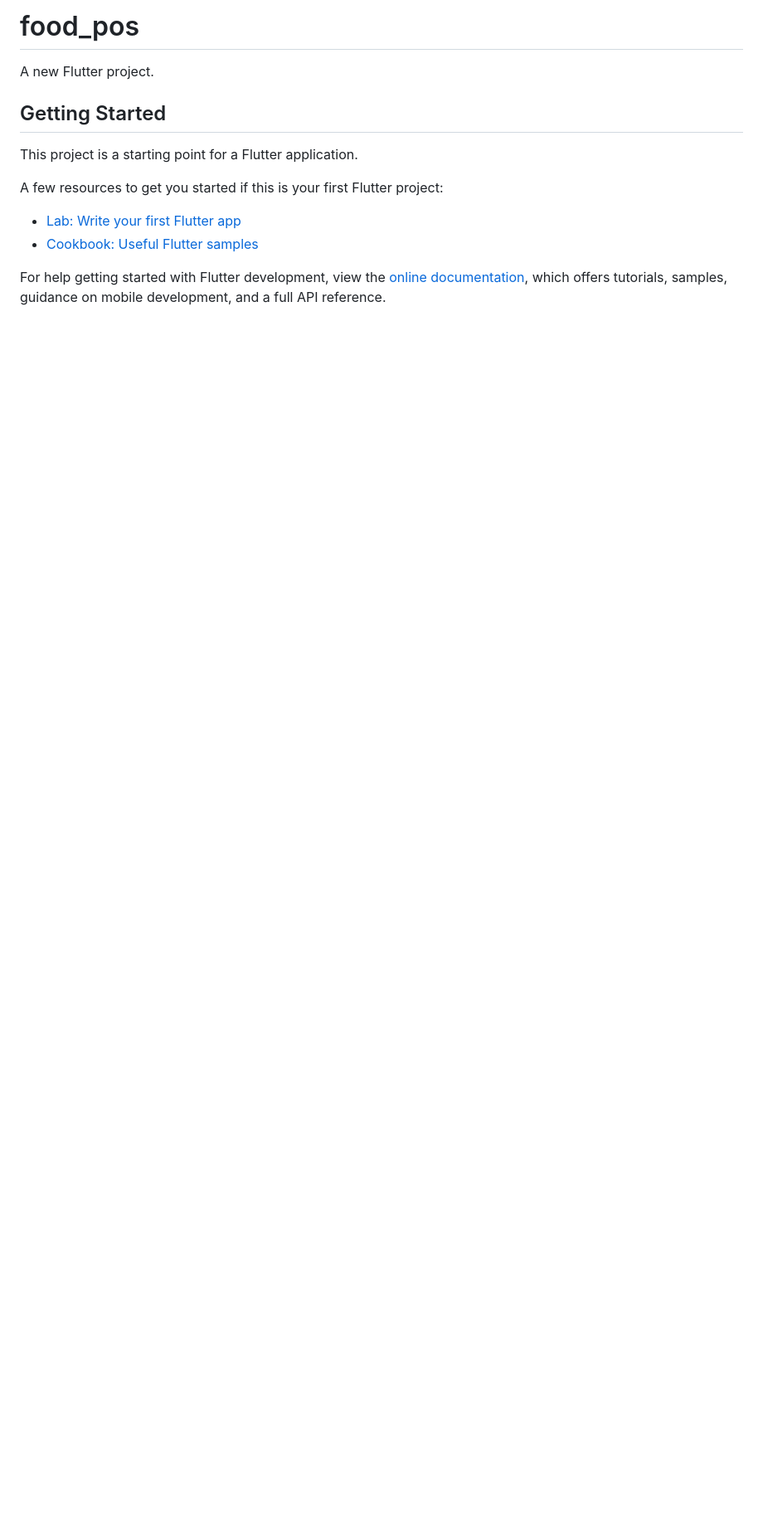
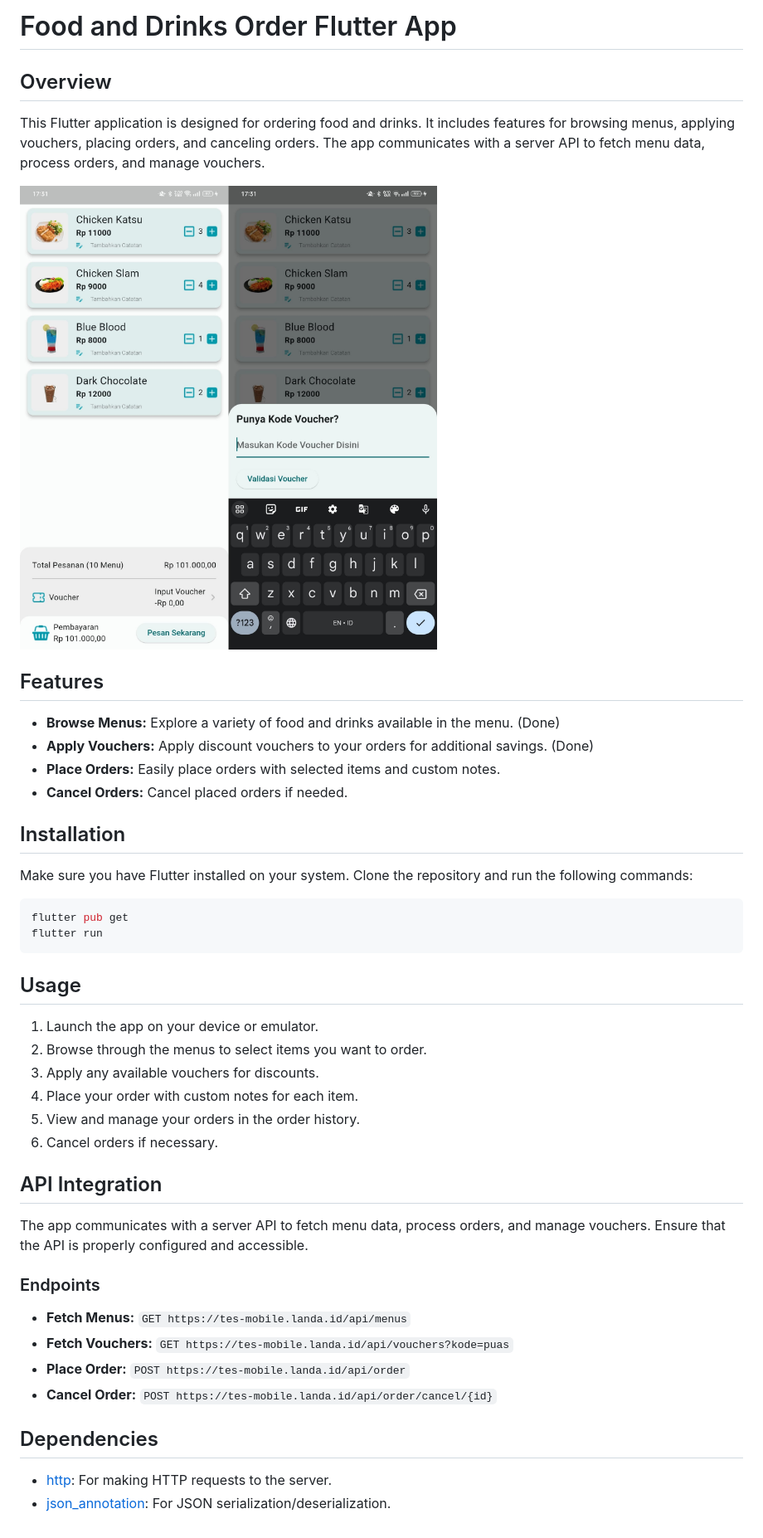
Before and after one commit to whyaji/food-pos-flutter, a Markdown page: README.md, the part around the change. Shown: that part at 83% size. Drawn GitHub-style; pictures changed too: ss-foodpos.jpg (added); blank space fills up the shorter version.

````diff
--- a/README.md
+++ b/README.md
@@ -1,16 +1,48 @@
-# food_pos
+# Food and Drinks Order Flutter App
 
-A new Flutter project.
+## Overview
 
-## Getting Started
+This Flutter application is designed for ordering food and drinks. It includes features for browsing menus, applying vouchers, placing orders, and canceling orders. The app communicates with a server API to fetch menu data, process orders, and manage vouchers.
 
-This project is a starting point for a Flutter application.
+![alt text](https://raw.githubusercontent.com/whyaji/food-pos-flutter/main/ss-foodpos.jpg)
 
-A few resources to get you started if this is your first Flutter project:
+## Features
 
-- [Lab: Write your first Flutter app](https://docs.flutter.dev/get-started/codelab)
-- [Cookbook: Useful Flutter samples](https://docs.flutter.dev/cookbook)
+- **Browse Menus:** Explore a variety of food and drinks available in the menu. (Done)
+- **Apply Vouchers:** Apply discount vouchers to your orders for additional savings. (Done)
+- **Place Orders:** Easily place orders with selected items and custom notes.
+- **Cancel Orders:** Cancel placed orders if needed.
 
-For help getting started with Flutter development, view the
-[online documentation](https://docs.flutter.dev/), which offers tutorials,
-samples, guidance on mobile development, and a full API reference.
+## Installation
+
+Make sure you have Flutter installed on your system. Clone the repository and run the following commands:
+
+```bash
+flutter pub get
+flutter run
+```
+
+## Usage
+
+1. Launch the app on your device or emulator.
+2. Browse through the menus to select items you want to order.
+3. Apply any available vouchers for discounts.
+4. Place your order with custom notes for each item.
+5. View and manage your orders in the order history.
+6. Cancel orders if necessary.
+
+## API Integration
+
+The app communicates with a server API to fetch menu data, process orders, and manage vouchers. Ensure that the API is properly configured and accessible.
+
+### Endpoints
+
+- **Fetch Menus:** `GET https://tes-mobile.landa.id/api/menus`
+- **Fetch Vouchers:** `GET https://tes-mobile.landa.id/api/vouchers?kode=puas`
+- **Place Order:** `POST https://tes-mobile.landa.id/api/order`
+- **Cancel Order:** `POST https://tes-mobile.landa.id/api/order/cancel/{id}`
+
+## Dependencies
+
+- [http](https://pub.dev/packages/http): For making HTTP requests to the server.
+- [json_annotation](https://pub.dev/packages/json_annotation): For JSON serialization/deserialization.
````
